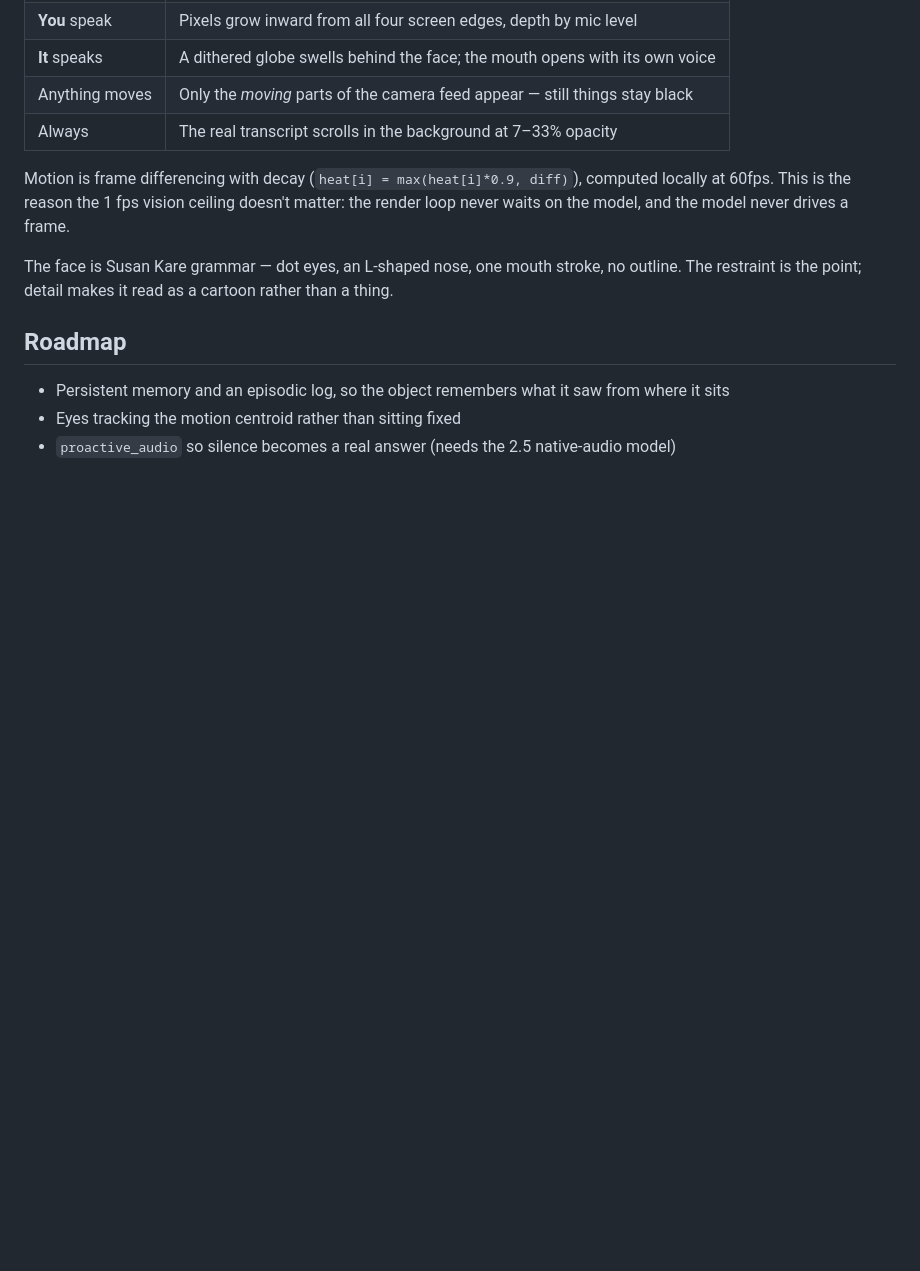
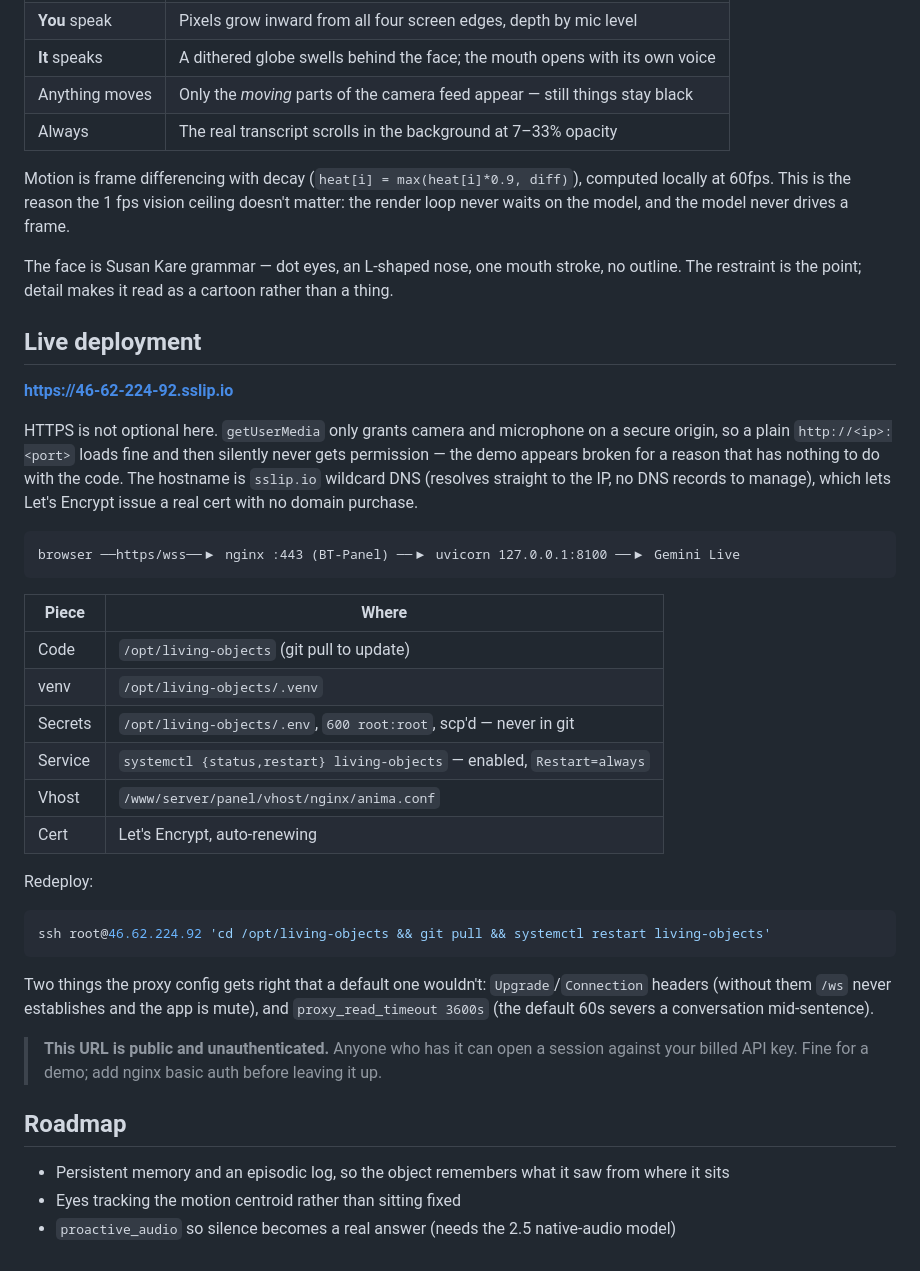
Before and after one commit to EthanPany/living-objects, a Markdown page: README.md, the part around the change. Rendered like a GitHub page; blank space fills up the shorter version.

Commit message:
Document the live deployment
Deployed to https://46-62-224-92.sslip.io behind the existing BT-Panel nginx.

HTTPS is load-bearing, not polish: getUserMedia only grants camera and mic on a
secure origin, so http://<ip>:<port> would load and then silently never get
permission. sslip.io wildcard DNS resolves to the IP with no records to manage,
which lets Let's Encrypt issue a real cert without buying a domain.

Notes the two proxy settings that a default config gets wrong -- the WebSocket
Upgrade headers (without them /ws never establishes and the app is mute) and
proxy_read_timeout 3600s (the 60s default severs a conversation mid-sentence).

Claude-Session: https://claude.ai/code/session_017Xj7vaYS1svaBBdAJQoobb

````diff
--- a/README.md
+++ b/README.md
@@ -378,6 +378,41 @@ loop never waits on the model, and the model never drives a frame.
 The face is Susan Kare grammar — dot eyes, an L-shaped nose, one mouth stroke, no outline.
 The restraint is the point; detail makes it read as a cartoon rather than a thing.
 
+## Live deployment
+
+**https://46-62-224-92.sslip.io**
+
+HTTPS is not optional here. `getUserMedia` only grants camera and microphone on a secure
+origin, so a plain `http://<ip>:<port>` loads fine and then silently never gets permission —
+the demo appears broken for a reason that has nothing to do with the code. The hostname is
+`sslip.io` wildcard DNS (resolves straight to the IP, no DNS records to manage), which lets
+Let's Encrypt issue a real cert with no domain purchase.
+
+```
+browser ──https/wss──▶ nginx :443 (BT-Panel) ──▶ uvicorn 127.0.0.1:8100 ──▶ Gemini Live
+```
+
+| Piece | Where |
+|---|---|
+| Code | `/opt/living-objects` (git pull to update) |
+| venv | `/opt/living-objects/.venv` |
+| Secrets | `/opt/living-objects/.env`, `600 root:root`, scp'd — never in git |
+| Service | `systemctl {status,restart} living-objects` — enabled, `Restart=always` |
+| Vhost | `/www/server/panel/vhost/nginx/anima.conf` |
+| Cert | Let's Encrypt, auto-renewing |
+
+Redeploy:
+```bash
+ssh root@46.62.224.92 'cd /opt/living-objects && git pull && systemctl restart living-objects'
+```
+
+Two things the proxy config gets right that a default one wouldn't: `Upgrade`/`Connection`
+headers (without them `/ws` never establishes and the app is mute), and
+`proxy_read_timeout 3600s` (the default 60s severs a conversation mid-sentence).
+
+> **This URL is public and unauthenticated.** Anyone who has it can open a session against
+> your billed API key. Fine for a demo; add nginx basic auth before leaving it up.
+
 ## Roadmap
 
 - Persistent memory and an episodic log, so the object remembers what it saw from where it sits
````
